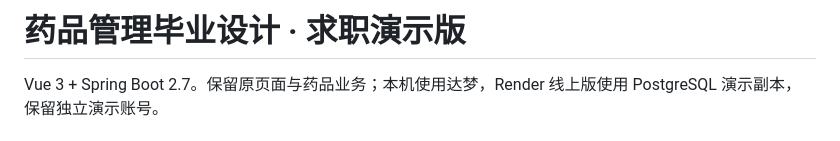
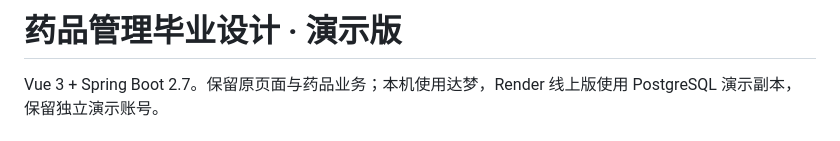
Before and after one commit to Jiang-JiangYa/medicine-management-demo, a Markdown page: README.md, the part around the change. GitHub-like rendering.

Commit message:
Change project title in README
Updated project title in README from '求职演示版' to '演示版'.

```diff
--- a/README.md
+++ b/README.md
@@ -1,4 +1,4 @@
-# 药品管理毕业设计 · 求职演示版
+# 药品管理毕业设计 · 演示版
 
 Vue 3 + Spring Boot 2.7。保留原页面与药品业务；本机使用达梦，Render 线上版使用 PostgreSQL 演示副本，保留独立演示账号。
 
```
